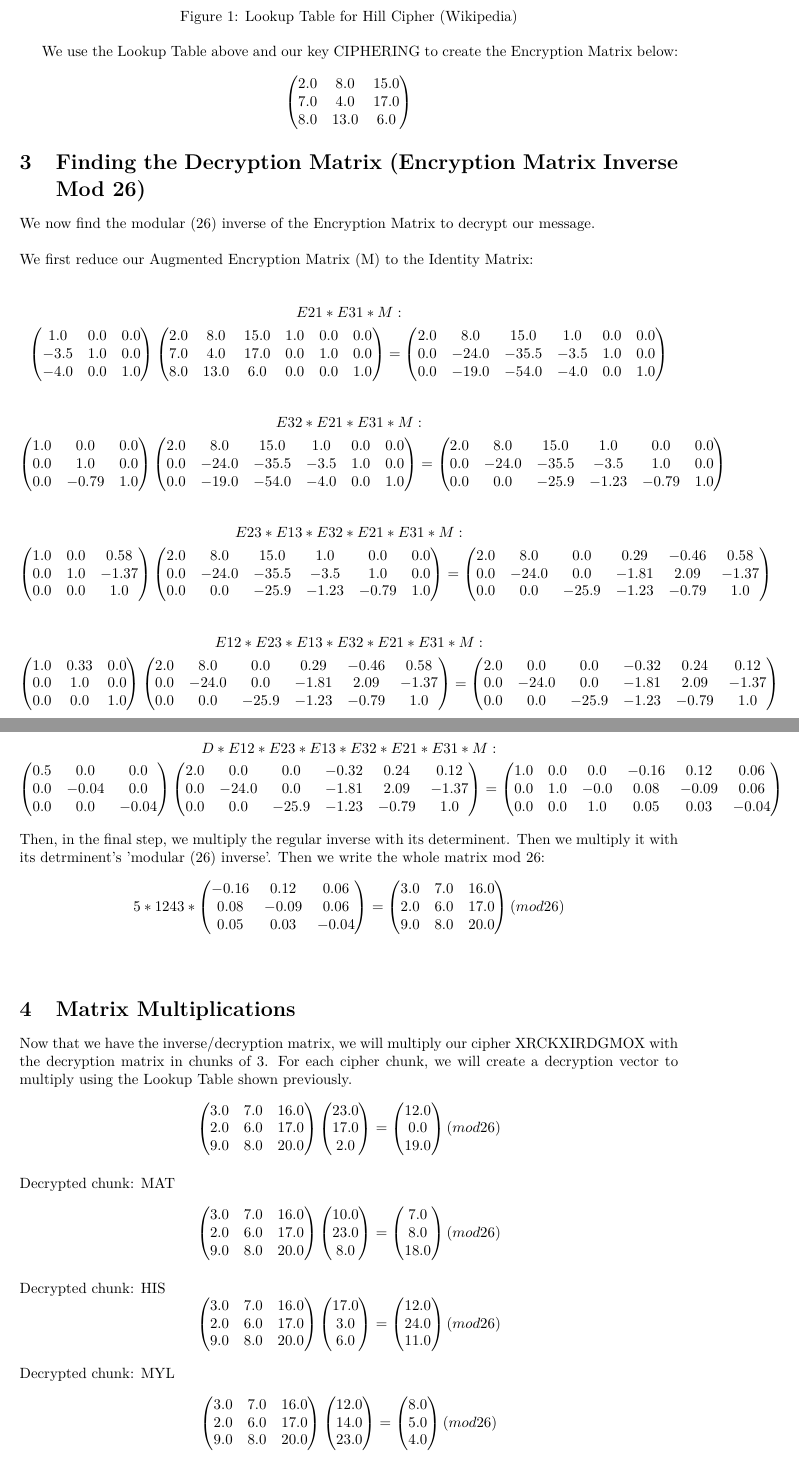
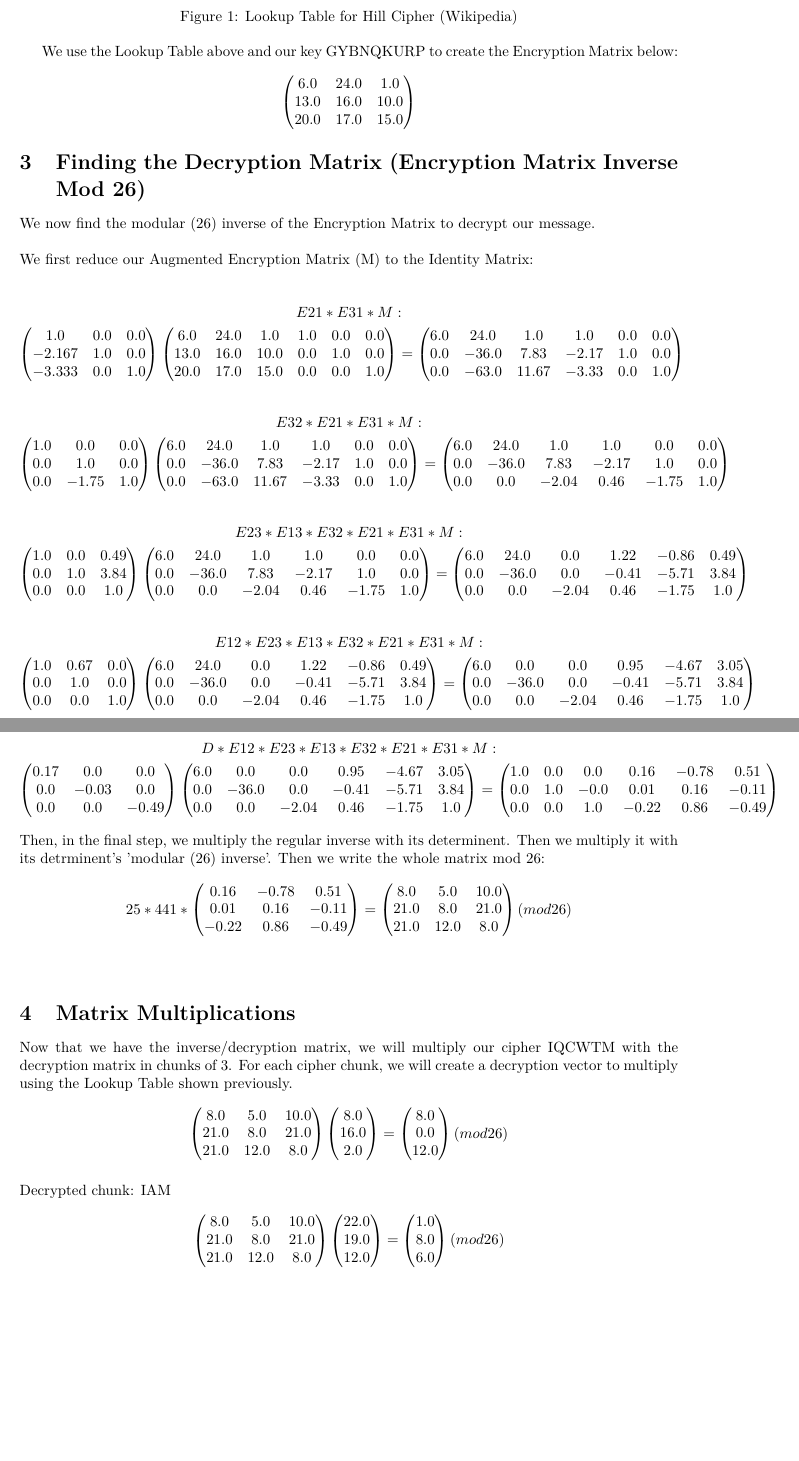
Before and after one commit to Shaamyl/Hill-Cipher-Auto-Latex, a LaTeX document (full.tex): two parts of pages 1 and 2 of 3 before the commit and two parts of pages 1 and 2 of 2 after it, joined at a grey line, cut so that both start at the same text, the shorter picture padded with empty space. Compiled offline with pdfLaTeX.

Commit message:
Reordering

```diff
--- a/full.tex
+++ b/full.tex
@@ -35,13 +35,13 @@ Note that the cipher and key in the line above have been entered by the user.
 \end{figure}
 
 %
-We use the Lookup Table above and our key CIPHERING to create the Encryption Matrix below: \newline%
+We use the Lookup Table above and our key GYBNQKURP to create the Encryption Matrix below: \newline%
 %
 \[%
 \begin{pmatrix}%
-2.0&8.0&15.0\\%
-7.0&4.0&17.0\\%
-8.0&13.0&6.0%
+6.0&24.0&1.0\\%
+13.0&16.0&10.0\\%
+20.0&17.0&15.0%
 \end{pmatrix}%
 \]
 
@@ -60,16 +60,16 @@ E21 * E31 * M:%
 \[%
 \begin{pmatrix}%
 1.0&0.0&0.0\\%
--3.5&1.0&0.0\\%
--4.0&0.0&1.0%
+-2.167&1.0&0.0\\%
+-3.333&0.0&1.0%
 \end{pmatrix} \begin{pmatrix}%
-2.0&8.0&15.0&1.0&0.0&0.0\\%
-7.0&4.0&17.0&0.0&1.0&0.0\\%
-8.0&13.0&6.0&0.0&0.0&1.0%
+6.0&24.0&1.0&1.0&0.0&0.0\\%
+13.0&16.0&10.0&0.0&1.0&0.0\\%
+20.0&17.0&15.0&0.0&0.0&1.0%
 \end{pmatrix} = \begin{pmatrix}%
-2.0&8.0&15.0&1.0&0.0&0.0\\%
-0.0&-24.0&-35.5&-3.5&1.0&0.0\\%
-0.0&-19.0&-54.0&-4.0&0.0&1.0%
+6.0&24.0&1.0&1.0&0.0&0.0\\%
+0.0&-36.0&7.83&-2.17&1.0&0.0\\%
+0.0&-63.0&11.67&-3.33&0.0&1.0%
 \end{pmatrix}%
 \]%
 \newline%
@@ -81,15 +81,15 @@ E32 * E21 * E31 * M:%
 \begin{pmatrix}%
 1.0&0.0&0.0\\%
 0.0&1.0&0.0\\%
-0.0&-0.79&1.0%
+0.0&-1.75&1.0%
 \end{pmatrix} \begin{pmatrix}%
-2.0&8.0&15.0&1.0&0.0&0.0\\%
-0.0&-24.0&-35.5&-3.5&1.0&0.0\\%
-0.0&-19.0&-54.0&-4.0&0.0&1.0%
+6.0&24.0&1.0&1.0&0.0&0.0\\%
+0.0&-36.0&7.83&-2.17&1.0&0.0\\%
+0.0&-63.0&11.67&-3.33&0.0&1.0%
 \end{pmatrix} = \begin{pmatrix}%
-2.0&8.0&15.0&1.0&0.0&0.0\\%
-0.0&-24.0&-35.5&-3.5&1.0&0.0\\%
-0.0&0.0&-25.9&-1.23&-0.79&1.0%
+6.0&24.0&1.0&1.0&0.0&0.0\\%
+0.0&-36.0&7.83&-2.17&1.0&0.0\\%
+0.0&0.0&-2.04&0.46&-1.75&1.0%
 \end{pmatrix}%
 \]%
 \newline%
@@ -99,17 +99,17 @@ E23 * E13 * E32 * E21 * E31 * M:%
 \]%
 \[%
 \begin{pmatrix}%
-1.0&0.0&0.58\\%
-0.0&1.0&-1.37\\%
+1.0&0.0&0.49\\%
+0.0&1.0&3.84\\%
 0.0&0.0&1.0%
 \end{pmatrix} \begin{pmatrix}%
-2.0&8.0&15.0&1.0&0.0&0.0\\%
-0.0&-24.0&-35.5&-3.5&1.0&0.0\\%
-0.0&0.0&-25.9&-1.23&-0.79&1.0%
+6.0&24.0&1.0&1.0&0.0&0.0\\%
+0.0&-36.0&7.83&-2.17&1.0&0.0\\%
+0.0&0.0&-2.04&0.46&-1.75&1.0%
 \end{pmatrix} = \begin{pmatrix}%
-2.0&8.0&0.0&0.29&-0.46&0.58\\%
-0.0&-24.0&0.0&-1.81&2.09&-1.37\\%
-0.0&0.0&-25.9&-1.23&-0.79&1.0%
+6.0&24.0&0.0&1.22&-0.86&0.49\\%
+0.0&-36.0&0.0&-0.41&-5.71&3.84\\%
+0.0&0.0&-2.04&0.46&-1.75&1.0%
 \end{pmatrix}%
 \]%
 \newline%
@@ -119,17 +119,17 @@ E12 * E23 * E13 * E32 * E21 * E31 * M:%
 \]%
 \[%
 \begin{pmatrix}%
-1.0&0.33&0.0\\%
+1.0&0.67&0.0\\%
 0.0&1.0&0.0\\%
 0.0&0.0&1.0%
 \end{pmatrix} \begin{pmatrix}%
-2.0&8.0&0.0&0.29&-0.46&0.58\\%
-0.0&-24.0&0.0&-1.81&2.09&-1.37\\%
-0.0&0.0&-25.9&-1.23&-0.79&1.0%
+6.0&24.0&0.0&1.22&-0.86&0.49\\%
+0.0&-36.0&0.0&-0.41&-5.71&3.84\\%
+0.0&0.0&-2.04&0.46&-1.75&1.0%
 \end{pmatrix} = \begin{pmatrix}%
-2.0&0.0&0.0&-0.32&0.24&0.12\\%
-0.0&-24.0&0.0&-1.81&2.09&-1.37\\%
-0.0&0.0&-25.9&-1.23&-0.79&1.0%
+6.0&0.0&0.0&0.95&-4.67&3.05\\%
+0.0&-36.0&0.0&-0.41&-5.71&3.84\\%
+0.0&0.0&-2.04&0.46&-1.75&1.0%
 \end{pmatrix}%
 \]%
 \newline%
@@ -139,31 +139,31 @@ D * E12 * E23 * E13 * E32 * E21 * E31 * M:%
 \]%
 \[%
 \begin{pmatrix}%
-0.5&0.0&0.0\\%
-0.0&-0.04&0.0\\%
-0.0&0.0&-0.04%
+0.17&0.0&0.0\\%
+0.0&-0.03&0.0\\%
+0.0&0.0&-0.49%
 \end{pmatrix} \begin{pmatrix}%
-2.0&0.0&0.0&-0.32&0.24&0.12\\%
-0.0&-24.0&0.0&-1.81&2.09&-1.37\\%
-0.0&0.0&-25.9&-1.23&-0.79&1.0%
+6.0&0.0&0.0&0.95&-4.67&3.05\\%
+0.0&-36.0&0.0&-0.41&-5.71&3.84\\%
+0.0&0.0&-2.04&0.46&-1.75&1.0%
 \end{pmatrix} = \begin{pmatrix}%
-1.0&0.0&0.0&-0.16&0.12&0.06\\%
-0.0&1.0&-0.0&0.08&-0.09&0.06\\%
-0.0&0.0&1.0&0.05&0.03&-0.04%
+1.0&0.0&0.0&0.16&-0.78&0.51\\%
+0.0&1.0&-0.0&0.01&0.16&-0.11\\%
+0.0&0.0&1.0&-0.22&0.86&-0.49%
 \end{pmatrix}%
 \]%
 \newline%
 %
 Then, in the final step, we multiply the regular inverse with its determinent. Then we multiply it with its detrminent's 'modular (26) inverse'. Then we write the whole matrix mod 26:%
 \[%
-5 * 1243 *  \begin{pmatrix}%
--0.16&0.12&0.06\\%
-0.08&-0.09&0.06\\%
-0.05&0.03&-0.04%
+25 * 441 *  \begin{pmatrix}%
+0.16&-0.78&0.51\\%
+0.01&0.16&-0.11\\%
+-0.22&0.86&-0.49%
 \end{pmatrix} = \begin{pmatrix}%
-3.0&7.0&16.0\\%
-2.0&6.0&17.0\\%
-9.0&8.0&20.0%
+8.0&5.0&10.0\\%
+21.0&8.0&21.0\\%
+21.0&12.0&8.0%
 \end{pmatrix} (mod  26)%
 \]%
 \newline%
@@ -171,74 +171,39 @@ Then, in the final step, we multiply the regular inverse with its determinent. T
 %
 \section{Matrix Multiplications}%
 \label{sec:MatrixMultiplications}%
-Now that we have the inverse/decryption matrix, we will multiply our cipher XRCKXIRDGMOX with the decryption matrix in chunks of 3. For each cipher chunk, we will create a decryption vector to multiply using the Lookup Table shown previously.%
+Now that we have the inverse/decryption matrix, we will multiply our cipher IQCWTM with the decryption matrix in chunks of 3. For each cipher chunk, we will create a decryption vector to multiply using the Lookup Table shown previously.%
 \[%
 \begin{pmatrix}%
-3.0&7.0&16.0\\%
-2.0&6.0&17.0\\%
-9.0&8.0&20.0%
+8.0&5.0&10.0\\%
+21.0&8.0&21.0\\%
+21.0&12.0&8.0%
 \end{pmatrix} \begin{pmatrix}%
-23.0\\%
-17.0\\%
+8.0\\%
+16.0\\%
 2.0%
 \end{pmatrix} = \begin{pmatrix}%
-12.0\\%
+8.0\\%
 0.0\\%
-19.0%
+12.0%
 \end{pmatrix} (mod26)%
 \]%
 \newline%
 %
-Decrypted chunk: MAT%
+Decrypted chunk: IAM%
 \[%
 \begin{pmatrix}%
-3.0&7.0&16.0\\%
-2.0&6.0&17.0\\%
-9.0&8.0&20.0%
+8.0&5.0&10.0\\%
+21.0&8.0&21.0\\%
+21.0&12.0&8.0%
 \end{pmatrix} \begin{pmatrix}%
-10.0\\%
-23.0\\%
-8.0%
+22.0\\%
+19.0\\%
+12.0%
 \end{pmatrix} = \begin{pmatrix}%
-7.0\\%
+1.0\\%
 8.0\\%
-18.0%
+6.0%
 \end{pmatrix} (mod26)%
 \]%
 \newline%
 %
-Decrypted chunk: HIS%
-\[%
-\begin{pmatrix}%
-3.0&7.0&16.0\\%
-2.0&6.0&17.0\\%
-9.0&8.0&20.0%
-\end{pmatrix} \begin{pmatrix}%
-17.0\\%
-3.0\\%
-6.0%
-\end{pmatrix} = \begin{pmatrix}%
-12.0\\%
-24.0\\%
-11.0%
-\end{pmatrix} (mod26)%
-\]%
-\newline%
-%
-Decrypted chunk: MYL%
-\[%
-\begin{pmatrix}%
-3.0&7.0&16.0\\%
-2.0&6.0&17.0\\%
-9.0&8.0&20.0%
-\end{pmatrix} \begin{pmatrix}%
-12.0\\%
-14.0\\%
-23.0%
-\end{pmatrix} = \begin{pmatrix}%
-8.0\\%
-5.0\\%
-4.0%
-\end{pmatrix} (mod26)%
-\]%
-\newline%
```
Also changed, not shown: full.pdf, full.tex (7 more changed lines), 2 other files.
